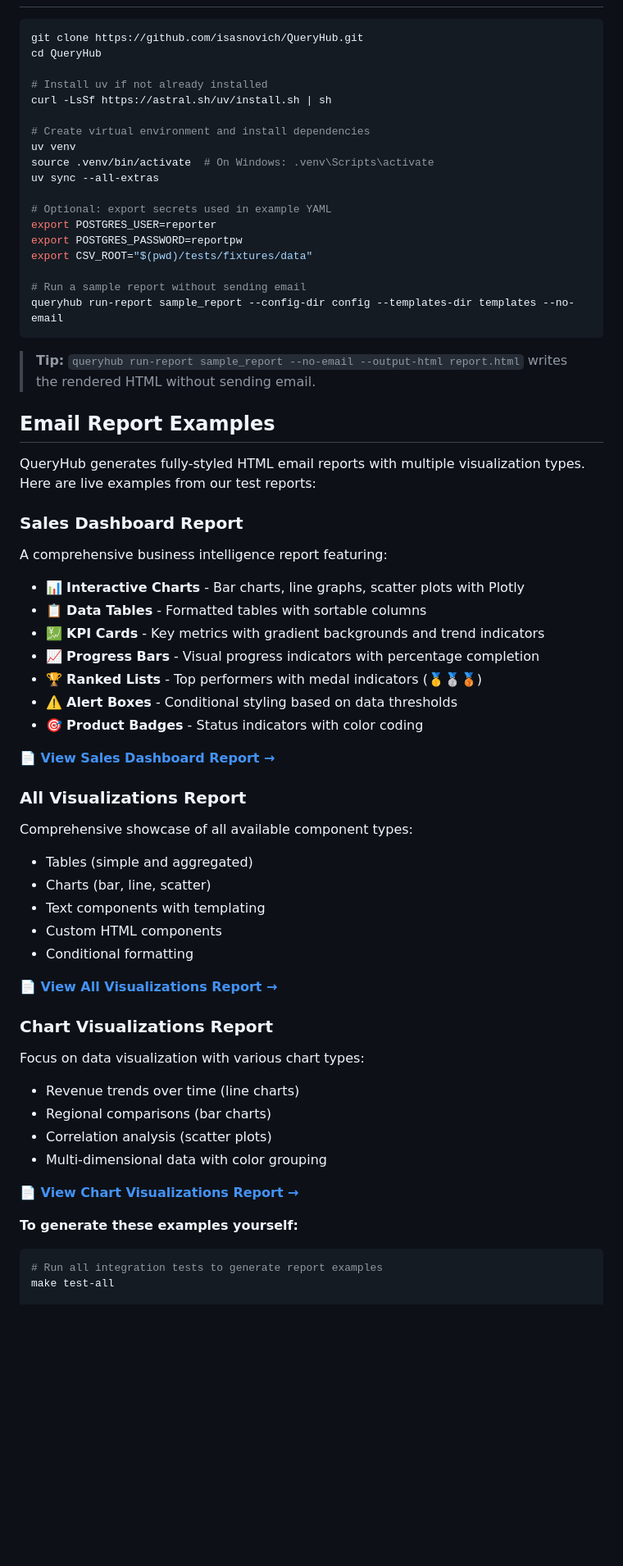
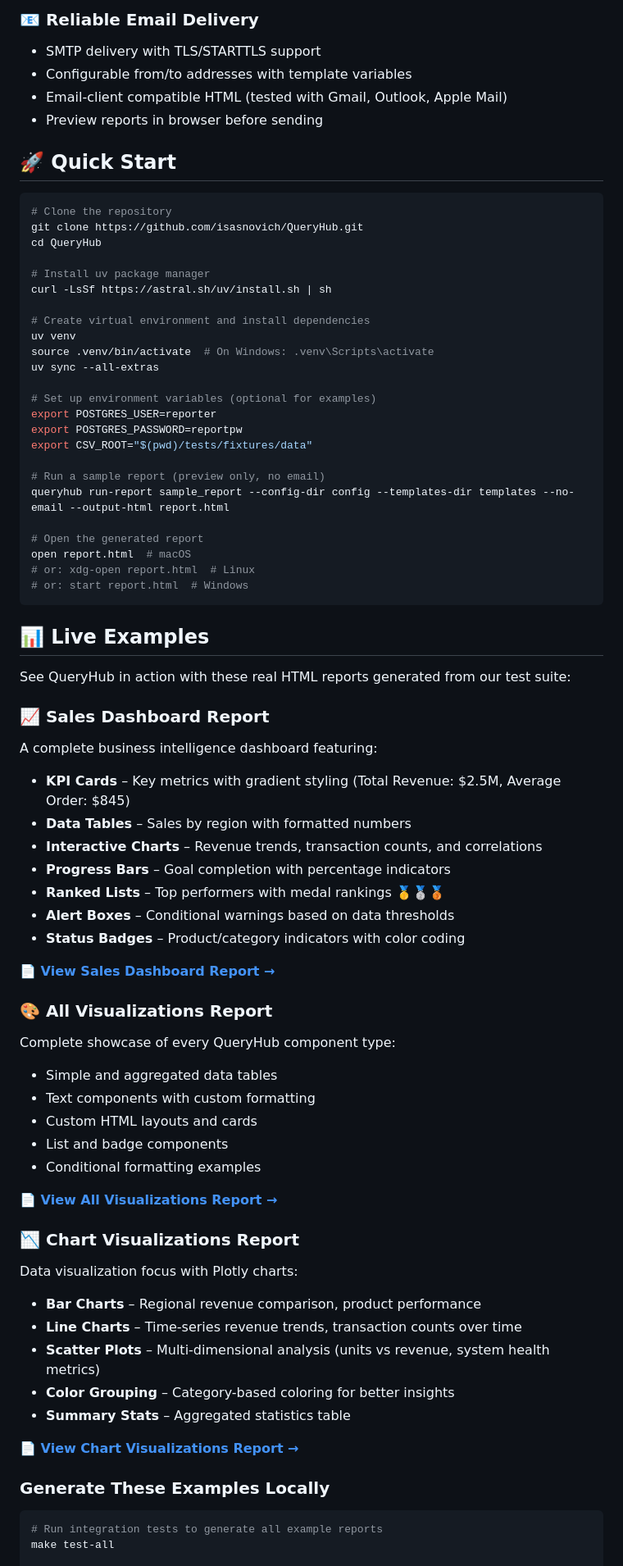
Before and after one commit to idev-hub/QueryHub, a Markdown page: README.md, the part around one of its changes. Shown at 82% size. Rendered like a GitHub page; blank space fills up the shorter version.

````diff
--- a/README.md
+++ b/README.md
@@ -19,8 +55,17 @@ QueryHub turns declarative YAML configuration into automated, fully rendered HTM
+### 📧 Reliable Email Delivery
+- SMTP delivery with TLS/STARTTLS support
+- Configurable from/to addresses with template variables
+- Email-client compatible HTML (tested with Gmail, Outlook, Apple Mail)
+- Preview reports in browser before sending
+
+## 🚀 Quick Start
+
 ```bash
+# Clone the repository
 git clone https://github.com/isasnovich/QueryHub.git
 cd QueryHub
 
-# Install uv if not already installed
+# Install uv package manager
 curl -LsSf https://astral.sh/uv/install.sh | sh
 
 # Create virtual environment and install dependencies
@@ -28,54 +73,59 @@ uv venv
 source .venv/bin/activate  # On Windows: .venv\Scripts\activate
 uv sync --all-extras
 
-# Optional: export secrets used in example YAML
+# Set up environment variables (optional for examples)
 export POSTGRES_USER=reporter
 export POSTGRES_PASSWORD=reportpw
 export CSV_ROOT="$(pwd)/tests/fixtures/data"
 
-# Run a sample report without sending email
-queryhub run-report sample_report --config-dir config --templates-dir templates --no-email
+# Run a sample report (preview only, no email)
+queryhub run-report sample_report --config-dir config --templates-dir templates --no-email --output-html report.html
+
+# Open the generated report
+open report.html  # macOS
+# or: xdg-open report.html  # Linux
+# or: start report.html  # Windows
 ```
 
-> **Tip:** `queryhub run-report sample_report --no-email --output-html report.html` writes the rendered HTML without sending email.
+## 📊 Live Examples
 
-## Email Report Examples
+See QueryHub in action with these real HTML reports generated from our test suite:
 
-QueryHub generates fully-styled HTML email reports with multiple visualization types. Here are live examples from our test reports:
-
-### Sales Dashboard Report
-A comprehensive business intelligence report featuring:
-- 📊 **Interactive Charts** - Bar charts, line graphs, scatter plots with Plotly
-- 📋 **Data Tables** - Formatted tables with sortable columns
-- 💹 **KPI Cards** - Key metrics with gradient backgrounds and trend indicators
-- 📈 **Progress Bars** - Visual progress indicators with percentage completion
-- 🏆 **Ranked Lists** - Top performers with medal indicators (🥇🥈🥉)
-- ⚠️ **Alert Boxes** - Conditional styling based on data thresholds
-- 🎯 **Product Badges** - Status indicators with color coding
+### 📈 Sales Dashboard Report
+A complete business intelligence dashboard featuring:
+- **KPI Cards** – Key metrics with gradient styling (Total Revenue: $2.5M, Average Order: $845)
+- **Data Tables** – Sales by region with formatted numbers
+- **Interactive Charts** – Revenue trends, transaction counts, and correlations
+- **Progress Bars** – Goal completion with percentage indicators
+- **Ranked Lists** – Top performers with medal rankings 🥇🥈🥉
+- **Alert Boxes** – Conditional warnings based on data thresholds
+- **Status Badges** – Product/category indicators with color coding
 
 **[📄 View Sales Dashboard Report →](docs/images/sales_dashboard_report.html)**
 
-### All Visualizations Report
-Comprehensive showcase of all available component types:
-- Tables (simple and aggregated)
-- Charts (bar, line, scatter)
-- Text components with templating
-- Custom HTML components
-- Conditional formatting
+### 🎨 All Visualizations Report
+Complete showcase of every QueryHub component type:
+- Simple and aggregated data tables
+- Text components with custom formatting
+- Custom HTML layouts and cards
+- List and badge components
+- Conditional formatting examples
 
 **[📄 View All Visualizations Report →](docs/images/all_visualizations_report.html)**
 
-### Chart Visualizations Report
-Focus on data visualization with various chart types:
-- Revenue trends over time (line charts)
-- Regional comparisons (bar charts)
-- Correlation analysis (scatter plots)
-- Multi-dimensional data with color grouping
+### 📉 Chart Visualizations Report
+Data visualization focus with Plotly charts:
+- **Bar Charts** – Regional revenue comparison, product performance
+- **Line Charts** – Time-series revenue trends, transaction counts over time
+- **Scatter Plots** – Multi-dimensional analysis (units vs revenue, system health metrics)
+- **Color Grouping** – Category-based coloring for better insights
+- **Summary Stats** – Aggregated statistics table
 
 **[📄 View Chart Visualizations Report →](docs/images/chart_visualizations_report.html)**
 
-**To generate these examples yourself:**
+### Generate These Examples Locally
+
 ```bash
-# Run all integration tests to generate report examples
+# Run integration tests to generate all example reports
 make test-all
 
````
Also changed, not shown: other parts of README.md (+272 -225 lines).
